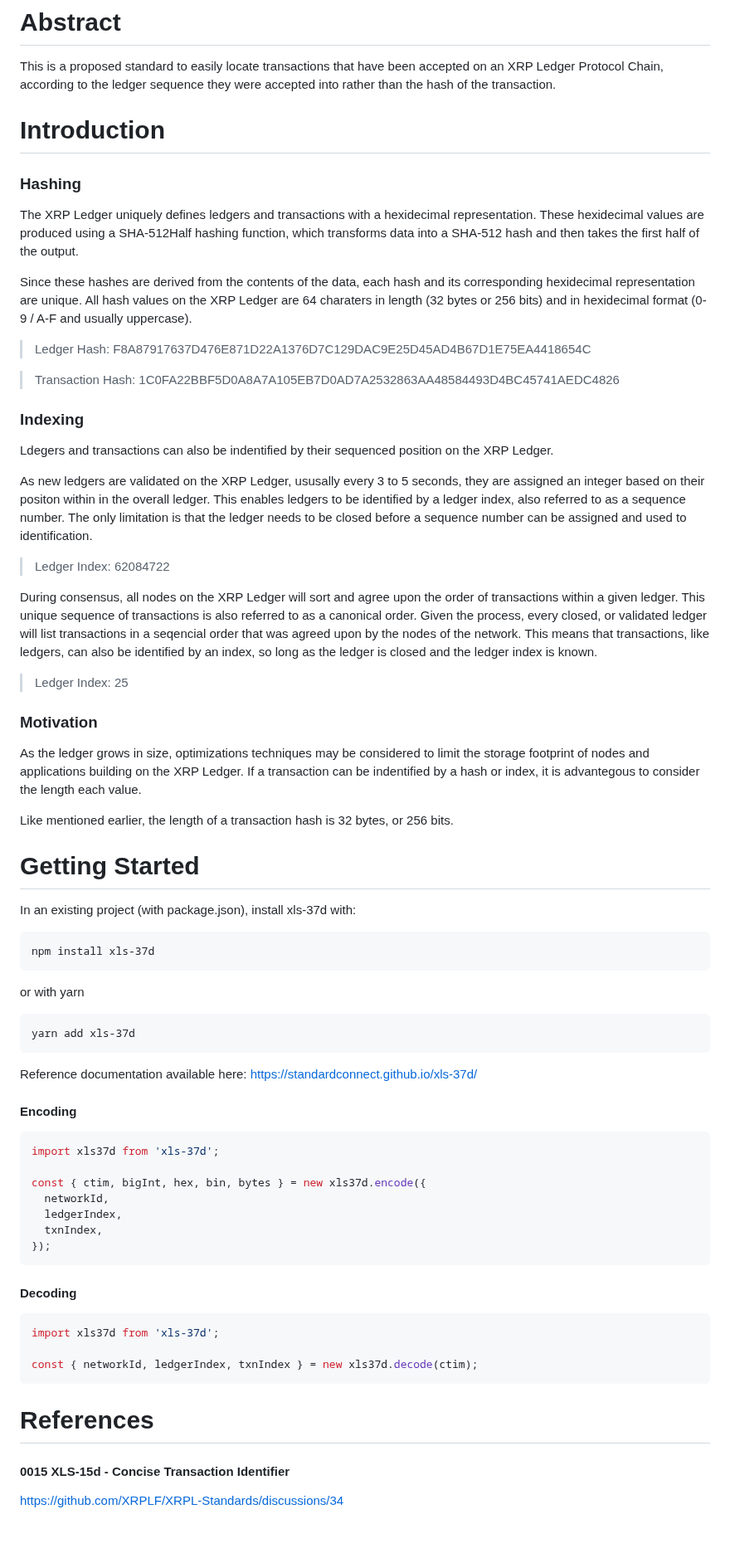
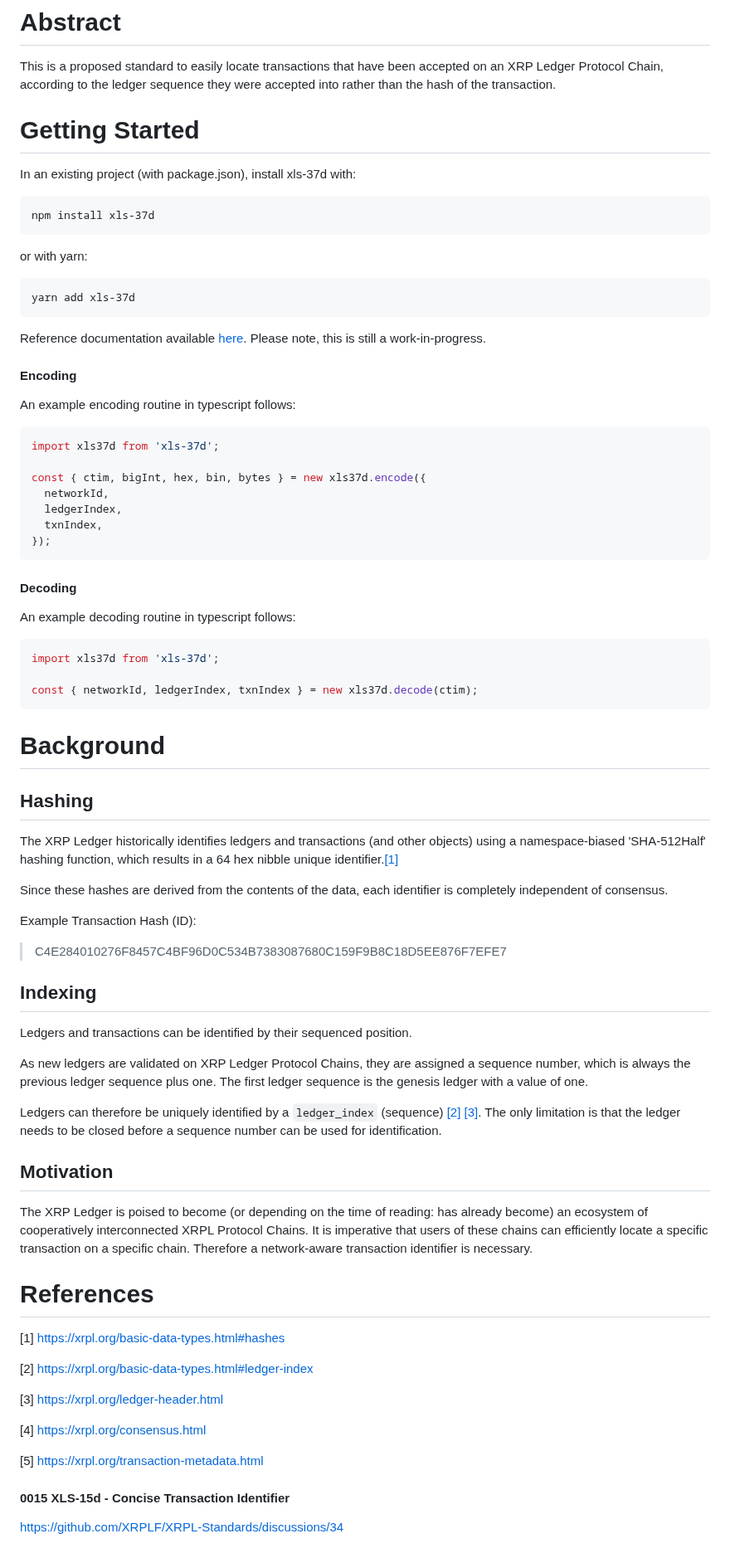
Before and after one commit to standardconnect/xls-37d, a Markdown page: README.md, the part around one of its changes. Shown at 83% size. Drawn GitHub-style.

Commit message:
Update: refresh readme of typos and updated information. Thank you Reto

````diff
--- a/README.md
+++ b/README.md
@@ -9,36 +7,6 @@
 # Abstract
 
 This is a proposed standard to easily locate transactions that have been accepted on an XRP Ledger Protocol Chain, according to the ledger sequence they were accepted into rather than the hash of the transaction.
-
-# Introduction
-
-### Hashing
-
-The XRP Ledger uniquely defines ledgers and transactions with a hexidecimal representation. These hexidecimal values are produced using a SHA-512Half hashing function, which transforms data into a SHA-512 hash and then takes the first half of the output.
-
-Since these hashes are derived from the contents of the data, each hash and its corresponding hexidecimal representation are unique. All hash values on the XRP Ledger are 64 charaters in length (32 bytes or 256 bits) and in hexidecimal format (0-9 / A-F and usually uppercase).
-
-> Ledger Hash: F8A87917637D476E871D22A1376D7C129DAC9E25D45AD4B67D1E75EA4418654C
-
-> Transaction Hash: 1C0FA22BBF5D0A8A7A105EB7D0AD7A2532863AA48584493D4BC45741AEDC4826
-
-### Indexing
-
-Ldegers and transactions can also be indentified by their sequenced position on the XRP Ledger.
-
-As new ledgers are validated on the XRP Ledger, ususally every 3 to 5 seconds, they are assigned an integer based on their positon within in the overall ledger. This enables ledgers to be identified by a ledger index, also referred to as a sequence number. The only limitation is that the ledger needs to be closed before a sequence number can be assigned and used to identification.
-
-> Ledger Index: 62084722
-
-During consensus, all nodes on the XRP Ledger will sort and agree upon the order of transactions within a given ledger. This unique sequence of transactions is also referred to as a canonical order. Given the process, every closed, or validated ledger will list transactions in a seqencial order that was agreed upon by the nodes of the network. This means that transactions, like ledgers, can also be identified by an index, so long as the ledger is closed and the ledger index is known.
-
-> Ledger Index: 25
-
-### Motivation
-
-As the ledger grows in size, optimizations techniques may be considered to limit the storage footprint of nodes and applications building on the XRP Ledger. If a transaction can be indentified by a hash or index, it is advantegous to consider the length each value.
-
-Like mentioned earlier, the length of a transaction hash is 32 bytes, or 256 bits.
 
 # Getting Started
 
@@ -48,15 +16,17 @@ In an existing project (with package.json), install xls-37d with:
 npm install xls-37d
 ```
 
-or with yarn
+or with yarn:
 
 ```
 yarn add xls-37d
 ```
 
-Reference documentation available here: https://standardconnect.github.io/xls-37d/
+Reference documentation available [here](https://standardconnect.github.io/xls-37d/). Please note, this is still a work-in-progress.
 
 #### Encoding
+
+An example encoding routine in typescript follows:
 
 ```ts
 import xls37d from 'xls-37d';
@@ -70,13 +40,49 @@ const { ctim, bigInt, hex, bin, bytes } = new xls37d.encode({
 
 #### Decoding
 
+An example decoding routine in typescript follows:
+
 ```ts
 import xls37d from 'xls-37d';
 
 const { networkId, ledgerIndex, txnIndex } = new xls37d.decode(ctim);
 ```
 
+# Background
+
+## Hashing
+
+The XRP Ledger historically identifies ledgers and transactions (and other objects) using a namespace-biased 'SHA-512Half' hashing function, which results in a 64 hex nibble unique identifier.[[1]](https://xrpl.org/basic-data-types.html#hashes)
+
+Since these hashes are derived from the contents of the data, each identifier is completely independent of consensus.
+
+Example Transaction Hash (ID):
+
+> C4E284010276F8457C4BF96D0C534B7383087680C159F9B8C18D5EE876F7EFE7
+
+## Indexing
+
+Ledgers and transactions can be identified by their sequenced position.
+
+As new ledgers are validated on XRP Ledger Protocol Chains, they are assigned a sequence number, which is always the previous ledger sequence plus one. The first ledger sequence is the genesis ledger with a value of one.
+
+Ledgers can therefore be uniquely identified by a `ledger_index` (sequence) [[2]](https://xrpl.org/basic-data-types.html#ledger-index) [[3]](https://xrpl.org/ledger-header.html). The only limitation is that the ledger needs to be closed before a sequence number can be used for identification.
+
+## Motivation
+
+The XRP Ledger is poised to become (or depending on the time of reading: has already become) an ecosystem of cooperatively interconnected XRPL Protocol Chains. It is imperative that users of these chains can efficiently locate a specific transaction on a specific chain. Therefore a network-aware transaction identifier is necessary.
+
 # References
+
+[1] [https://xrpl.org/basic-data-types.html#hashes](https://xrpl.org/basic-data-types.html#hashes)
+
+[2] [https://xrpl.org/basic-data-types.html#ledger-index](https://xrpl.org/basic-data-types.html#ledger-index)
+
+[3] [https://xrpl.org/ledger-header.html](https://xrpl.org/ledger-header.html)
+
+[4] [https://xrpl.org/consensus.html](https://xrpl.org/consensus.html)
+
+[5] [https://xrpl.org/transaction-metadata.html](https://xrpl.org/transaction-metadata.html)
 
 #### 0015 XLS-15d - Concise Transaction Identifier
 
````
Also changed, not shown: other parts of README.md (+0 -8 lines).
